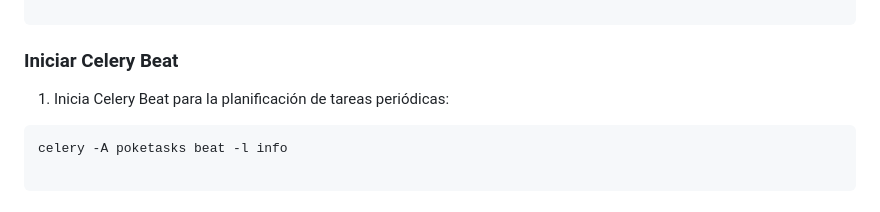
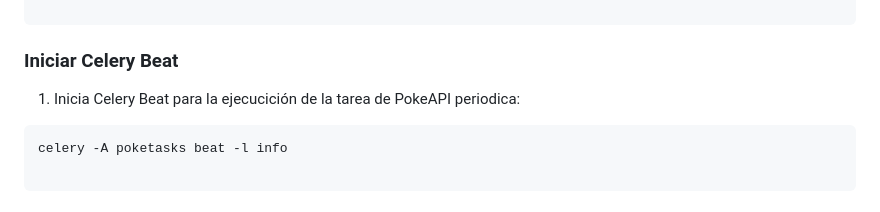
Before and after one commit to dialcg/pokeapi, a Markdown page: readme.md, the part around the change. GitHub-like rendering.

Commit message:
fix: Fixed readme with more info

````diff
--- a/readme.md
+++ b/readme.md
@@ -143,7 +143,7 @@ celery -A poketasks worker -l info
 
 
 
-1. Inicia Celery Beat para la planificación de tareas periódicas:
+1. Inicia Celery Beat para la ejecucición de la tarea de PokeAPI periodica:
 
 
 ```
````
